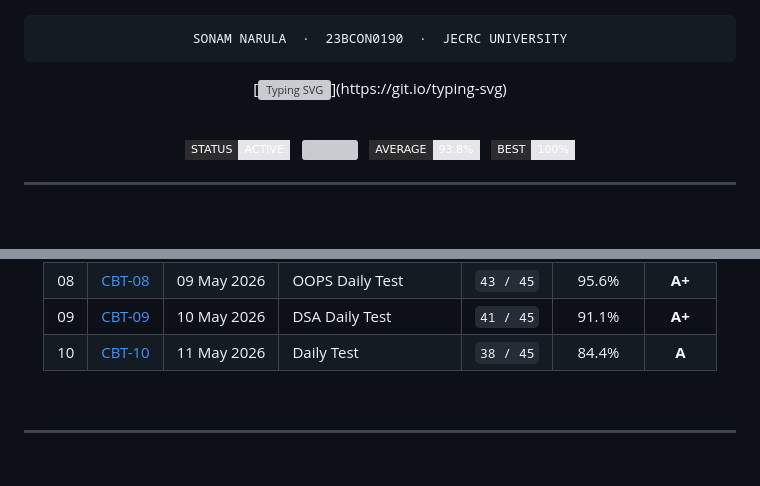
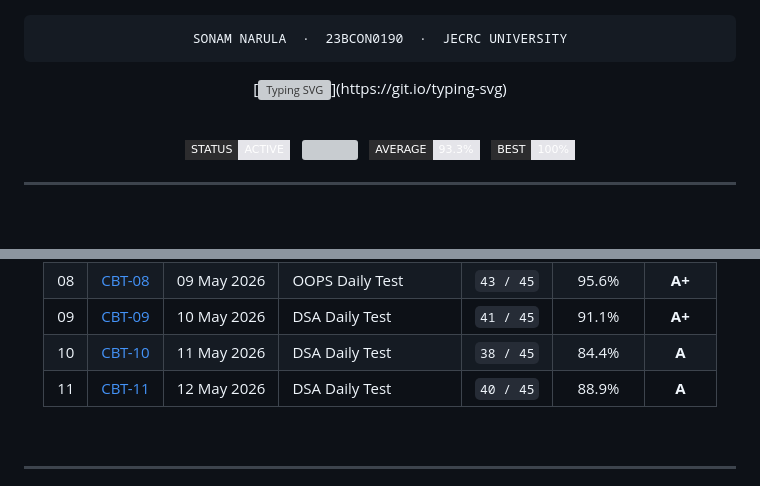
Before and after one commit to SonamNarula/the-placement-arc, a Markdown page: README.md, 2 parts joined by grey strips. GitHub-like rendering; badges without logos; grey boxes are pictures that could not be loaded.

```diff
--- a/README.md
+++ b/README.md
@@ -22,9 +22,9 @@ SONAM NARULA  ·  23BCON0190  ·  JECRC UNIVERSITY
 
 ![](https://img.shields.io/badge/STATUS-ACTIVE-e5e5ea?style=flat-square&labelColor=2c2c2e)
 &nbsp;
-![](https://img.shields.io/badge/ASSESSMENTS-10%20%2F%2010%20QUALIFIED-e5e5ea?style=flat-square&labelColor=2c2c2e)
+![](https://img.shields.io/badge/ASSESSMENTS-11%20%2F%2011%20QUALIFIED-e5e5ea?style=flat-square&labelColor=2c2c2e)
 &nbsp;
-![](https://img.shields.io/badge/AVERAGE-93.8%25-e5e5ea?style=flat-square&labelColor=2c2c2e)
+![](https://img.shields.io/badge/AVERAGE-93.3%25-e5e5ea?style=flat-square&labelColor=2c2c2e)
 &nbsp;
 ![](https://img.shields.io/badge/BEST-100%25-e5e5ea?style=flat-square&labelColor=2c2c2e)
 
@@ -67,7 +67,8 @@ SONAM NARULA  ·  23BCON0190  ·  JECRC UNIVERSITY
 | 07 | [CBT-07](./daily-tests/CBT-07.md) | 08 May 2026 | OOPS Daily Test | `45 / 45` | 100.0% | **A+** |
 | 08 | [CBT-08](./daily-tests/CBT-08.md) | 09 May 2026 | OOPS Daily Test | `43 / 45` | 95.6% | **A+** |
 | 09 | [CBT-09](./daily-tests/CBT-09.md) | 10 May 2026 | DSA Daily Test | `41 / 45` | 91.1% | **A+** |
-| 10 | [CBT-10](./daily-tests/CBT-10.md) | 11 May 2026 | Daily Test | `38 / 45` | 84.4% | **A** |
+| 10 | [CBT-10](./daily-tests/CBT-10.md) | 11 May 2026 | DSA Daily Test | `38 / 45` | 84.4% | **A** |
+| 11 | [CBT-11](./daily-tests/CBT-11.md) | 12 May 2026 | DSA Daily Test | `40 / 45` | 88.9% | **A** |
 
 </div>
 
```
Also changed, not shown: other parts of README.md (+1 -1 lines).
